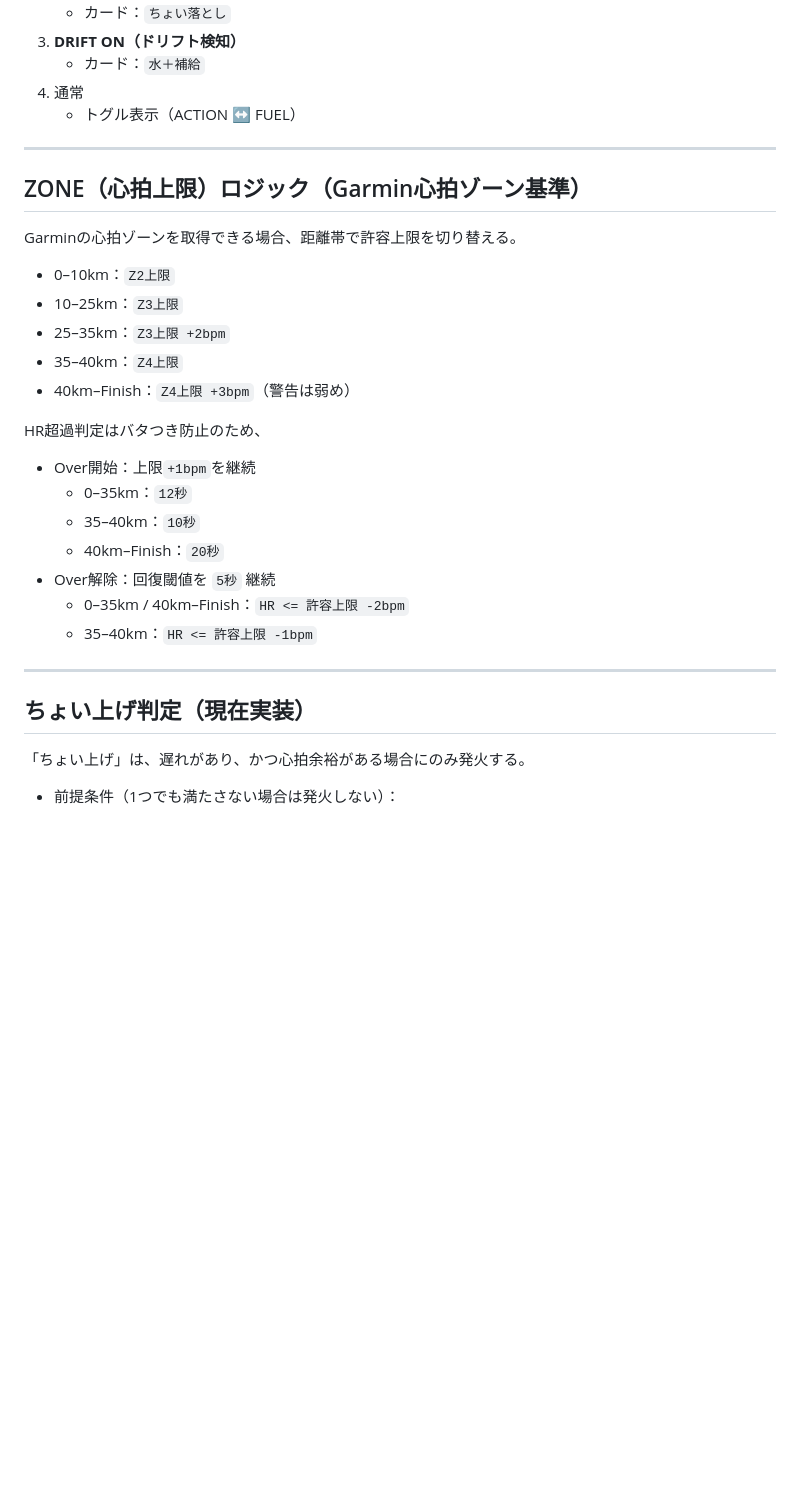
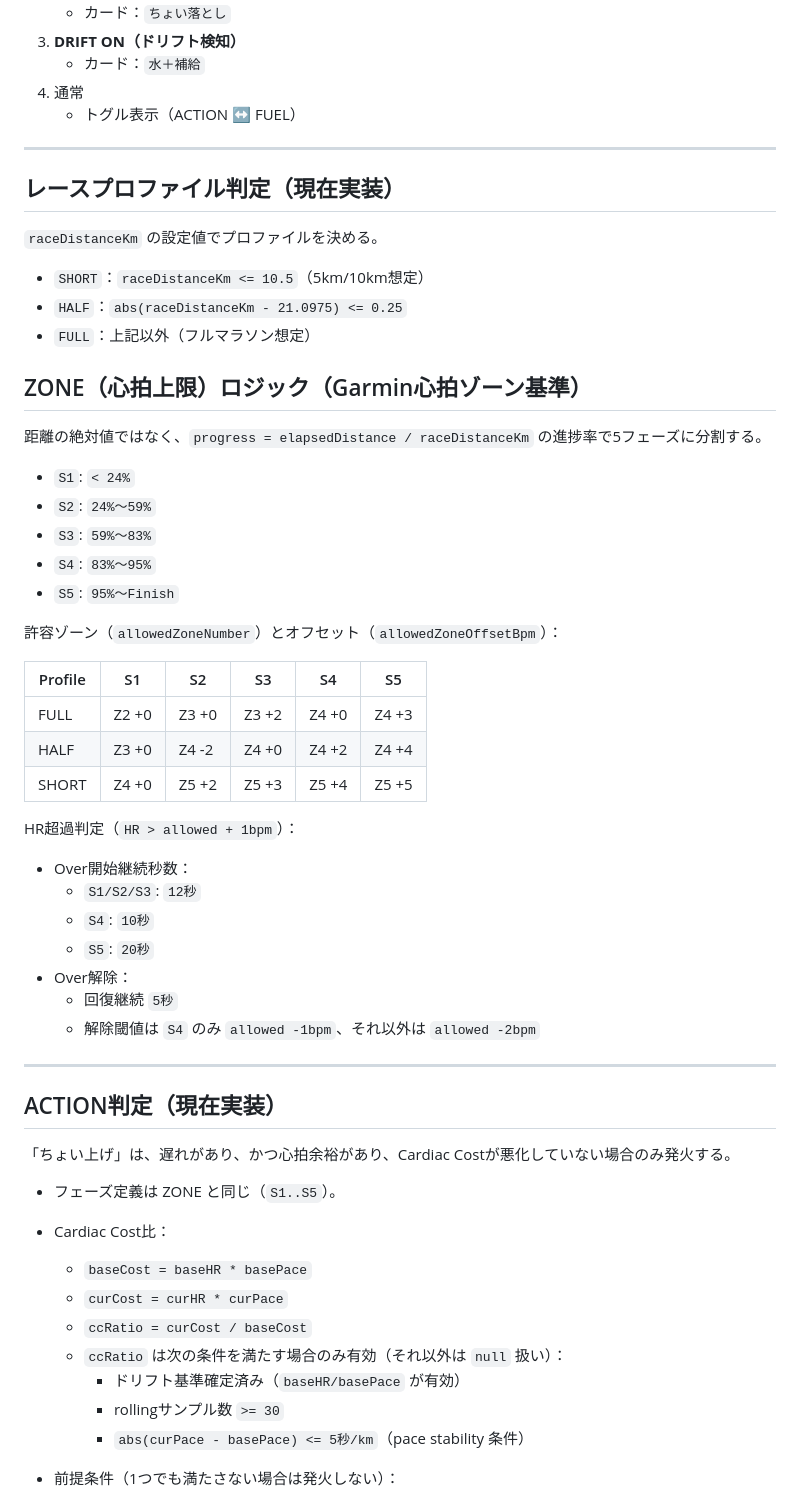
Before and after one commit to EibaKatsu/MarathonCoach, a Markdown page: AGENT.md, the part around one of its changes. Rendered like a GitHub page; blank space fills up the shorter version.

Commit message:
Update AGENT spec for profile-based action and cardiac cost rules

```diff
--- a/AGENT.md
+++ b/AGENT.md
@@ -263,28 +263,53 @@
 
 ---
 
+## レースプロファイル判定（現在実装）
+`raceDistanceKm` の設定値でプロファイルを決める。
+
+- `SHORT`：`raceDistanceKm <= 10.5`（5km/10km想定）
+- `HALF`：`abs(raceDistanceKm - 21.0975) <= 0.25`
+- `FULL`：上記以外（フルマラソン想定）
+
 ## ZONE（心拍上限）ロジック（Garmin心拍ゾーン基準）
-Garminの心拍ゾーンを取得できる場合、距離帯で許容上限を切り替える。
+距離の絶対値ではなく、`progress = elapsedDistance / raceDistanceKm` の進捗率で5フェーズに分割する。
 
-- 0–10km：`Z2上限`
-- 10–25km：`Z3上限`
-- 25–35km：`Z3上限 +2bpm`
-- 35–40km：`Z4上限`
-- 40km–Finish：`Z4上限 +3bpm`（警告は弱め）
+- `S1`: `< 24%`
+- `S2`: `24%〜59%`
+- `S3`: `59%〜83%`
+- `S4`: `83%〜95%`
+- `S5`: `95%〜Finish`
 
-HR超過判定はバタつき防止のため、
-- Over開始：上限`+1bpm`を継続
-  - 0–35km：`12秒`
-  - 35–40km：`10秒`
-  - 40km–Finish：`20秒`
-- Over解除：回復閾値を `5秒` 継続
-  - 0–35km / 40km–Finish：`HR <= 許容上限 -2bpm`
-  - 35–40km：`HR <= 許容上限 -1bpm`
+許容ゾーン（`allowedZoneNumber`）とオフセット（`allowedZoneOffsetBpm`）：
+
+| Profile | S1 | S2 | S3 | S4 | S5 |
+| --- | --- | --- | --- | --- | --- |
+| FULL | Z2 +0 | Z3 +0 | Z3 +2 | Z4 +0 | Z4 +3 |
+| HALF | Z3 +0 | Z4 -2 | Z4 +0 | Z4 +2 | Z4 +4 |
+| SHORT | Z4 +0 | Z5 +2 | Z5 +3 | Z5 +4 | Z5 +5 |
+
+HR超過判定（`HR > allowed + 1bpm`）：
+- Over開始継続秒数：
+  - `S1/S2/S3`: `12秒`
+  - `S4`: `10秒`
+  - `S5`: `20秒`
+- Over解除：
+  - 回復継続 `5秒`
+  - 解除閾値は `S4` のみ `allowed -1bpm`、それ以外は `allowed -2bpm`
 
 ---
 
-## ちょい上げ判定（現在実装）
-「ちょい上げ」は、遅れがあり、かつ心拍余裕がある場合にのみ発火する。
+## ACTION判定（現在実装）
+「ちょい上げ」は、遅れがあり、かつ心拍余裕があり、Cardiac Costが悪化していない場合のみ発火する。
+
+- フェーズ定義は ZONE と同じ（`S1..S5`）。
+- Cardiac Cost比：
+  - `baseCost = baseHR * basePace`
+  - `curCost = curHR * curPace`
+  - `ccRatio = curCost / baseCost`
+  - `ccRatio` は次の条件を満たす場合のみ有効（それ以外は `null` 扱い）：
+    - ドリフト基準確定済み（`baseHR/basePace` が有効）
+    - rollingサンプル数 `>= 30`
+    - `abs(curPace - basePace) <= 5秒/km`（pace stability 条件）
 
 - 前提条件（1つでも満たさない場合は発火しない）：
   - FUEL期限超過でない
```
Also changed, not shown: other parts of AGENT.md (+18 -7 lines).
